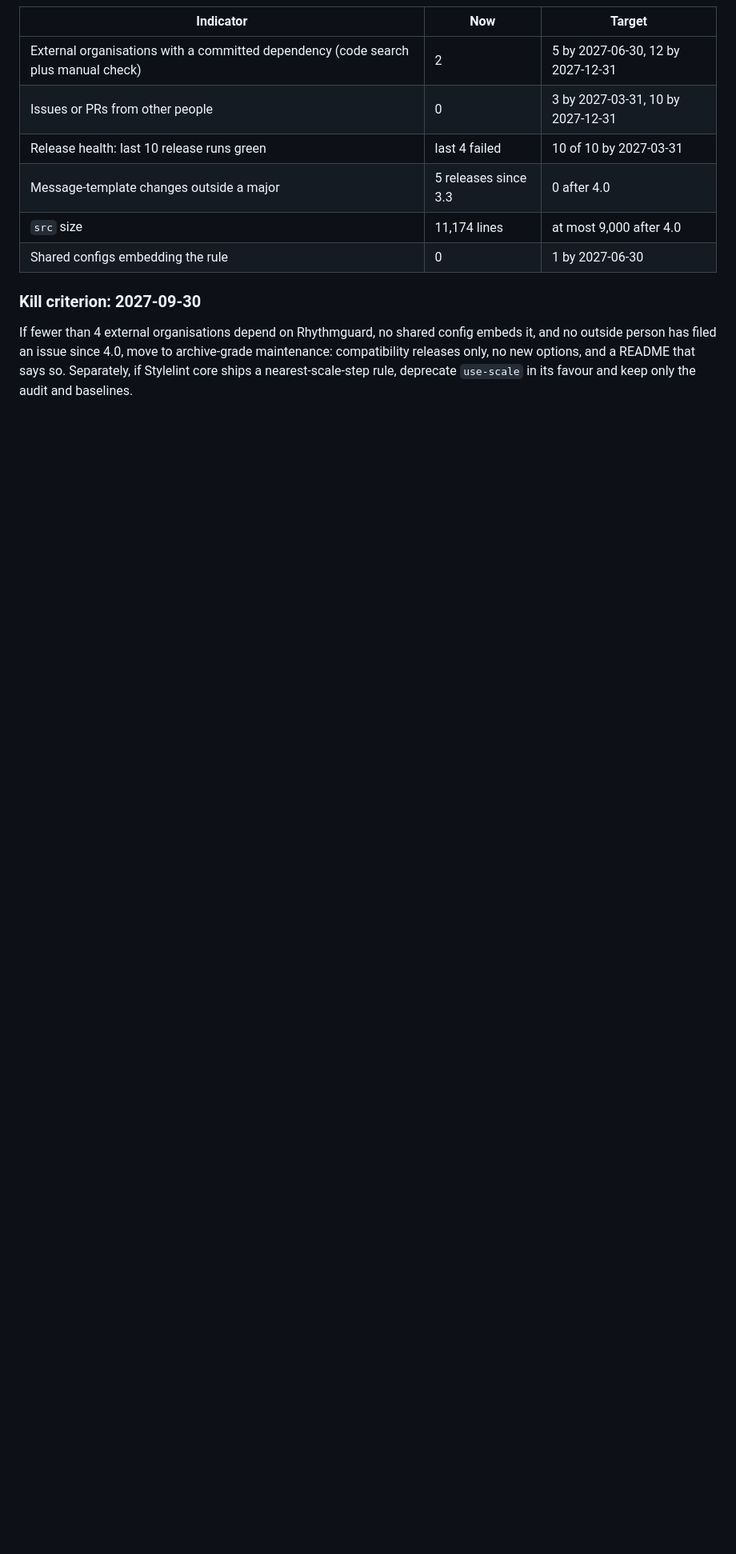
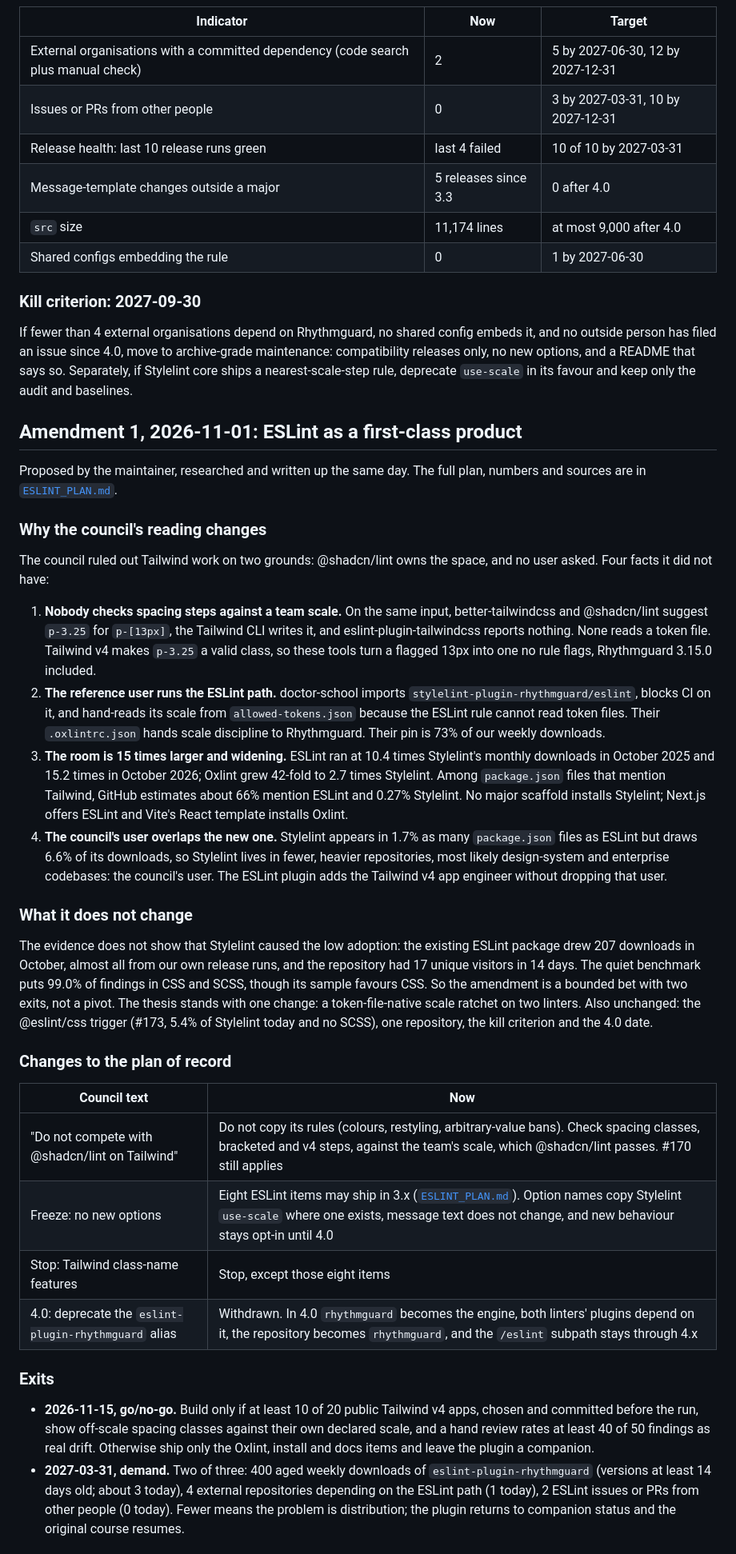
Before and after one commit to PetriLahdelma/stylelint-plugin-rhythmguard, a Markdown page: docs/COUNCIL_2027-2028.md, the part around one of its changes. Shown at 80% size. GitHub-like rendering; blank space fills up the shorter version.

```diff
--- a/docs/COUNCIL_2027-2028.md
+++ b/docs/COUNCIL_2027-2028.md
@@ -112,3 +112,34 @@ New rule options, property groups, presets and scale research. Motion features.
 
 If fewer than 4 external organisations depend on Rhythmguard, no shared config embeds it, and no outside person has filed an issue since 4.0, move to archive-grade maintenance: compatibility releases only, no new options, and a README that says so. Separately, if Stylelint core ships a nearest-scale-step rule, deprecate `use-scale` in its favour and keep only the audit and baselines.
 
+## Amendment 1, 2026-11-01: ESLint as a first-class product
+
+Proposed by the maintainer, researched and written up the same day. The full plan, numbers and sources are in [`ESLINT_PLAN.md`](./ESLINT_PLAN.md).
+
+### Why the council's reading changes
+
+The council ruled out Tailwind work on two grounds: @shadcn/lint owns the space, and no user asked. Four facts it did not have:
+
+1. **Nobody checks spacing steps against a team scale.** On the same input, better-tailwindcss and @shadcn/lint suggest `p-3.25` for `p-[13px]`, the Tailwind CLI writes it, and eslint-plugin-tailwindcss reports nothing. None reads a token file. Tailwind v4 makes `p-3.25` a valid class, so these tools turn a flagged 13px into one no rule flags, Rhythmguard 3.15.0 included.
+2. **The reference user runs the ESLint path.** doctor-school imports `stylelint-plugin-rhythmguard/eslint`, blocks CI on it, and hand-reads its scale from `allowed-tokens.json` because the ESLint rule cannot read token files. Their `.oxlintrc.json` hands scale discipline to Rhythmguard. Their pin is 73% of our weekly downloads.
+3. **The room is 15 times larger and widening.** ESLint ran at 10.4 times Stylelint's monthly downloads in October 2025 and 15.2 times in October 2026; Oxlint grew 42-fold to 2.7 times Stylelint. Among `package.json` files that mention Tailwind, GitHub estimates about 66% mention ESLint and 0.27% Stylelint. No major scaffold installs Stylelint; Next.js offers ESLint and Vite's React template installs Oxlint.
+4. **The council's user overlaps the new one.** Stylelint appears in 1.7% as many `package.json` files as ESLint but draws 6.6% of its downloads, so Stylelint lives in fewer, heavier repositories, most likely design-system and enterprise codebases: the council's user. The ESLint plugin adds the Tailwind v4 app engineer without dropping that user.
+
+### What it does not change
+
+The evidence does not show that Stylelint caused the low adoption: the existing ESLint package drew 207 downloads in October, almost all from our own release runs, and the repository had 17 unique visitors in 14 days. The quiet benchmark puts 99.0% of findings in CSS and SCSS, though its sample favours CSS. So the amendment is a bounded bet with two exits, not a pivot. The thesis stands with one change: a token-file-native scale ratchet on two linters. Also unchanged: the @eslint/css trigger (#173, 5.4% of Stylelint today and no SCSS), one repository, the kill criterion and the 4.0 date.
+
+### Changes to the plan of record
+
+| Council text | Now |
+| --- | --- |
+| "Do not compete with @shadcn/lint on Tailwind" | Do not copy its rules (colours, restyling, arbitrary-value bans). Check spacing classes, bracketed and v4 steps, against the team's scale, which @shadcn/lint passes. #170 still applies |
+| Freeze: no new options | Eight ESLint items may ship in 3.x ([`ESLINT_PLAN.md`](./ESLINT_PLAN.md#what-credible-means)). Option names copy Stylelint `use-scale` where one exists, message text does not change, and new behaviour stays opt-in until 4.0 |
+| Stop: Tailwind class-name features | Stop, except those eight items |
+| 4.0: deprecate the `eslint-plugin-rhythmguard` alias | Withdrawn. In 4.0 `rhythmguard` becomes the engine, both linters' plugins depend on it, the repository becomes `rhythmguard`, and the `/eslint` subpath stays through 4.x |
+
+### Exits
+
+- **2026-11-15, go/no-go.** Build only if at least 10 of 20 public Tailwind v4 apps, chosen and committed before the run, show off-scale spacing classes against their own declared scale, and a hand review rates at least 40 of 50 findings as real drift. Otherwise ship only the Oxlint, install and docs items and leave the plugin a companion.
+- **2027-03-31, demand.** Two of three: 400 aged weekly downloads of `eslint-plugin-rhythmguard` (versions at least 14 days old; about 3 today), 4 external repositories depending on the ESLint path (1 today), 2 ESLint issues or PRs from other people (0 today). Fewer means the problem is distribution; the plugin returns to companion status and the original course resumes.
+
```
Also changed, not shown: other parts of docs/COUNCIL_2027-2028.md (+13 -5 lines), ROADMAP.md (+3 -1 lines), docs/ESLINT_PLAN.md (added, +159 -0 lines).
